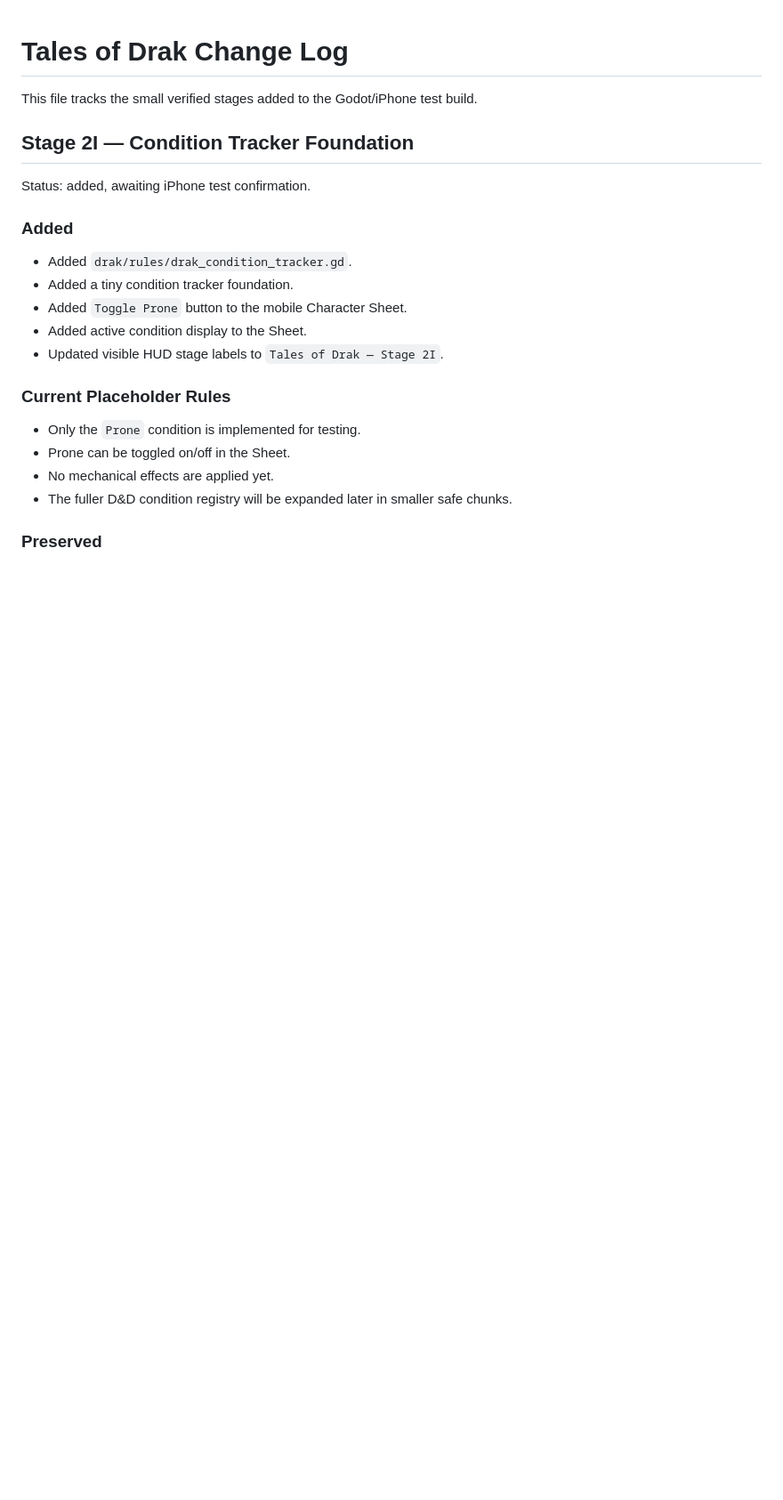
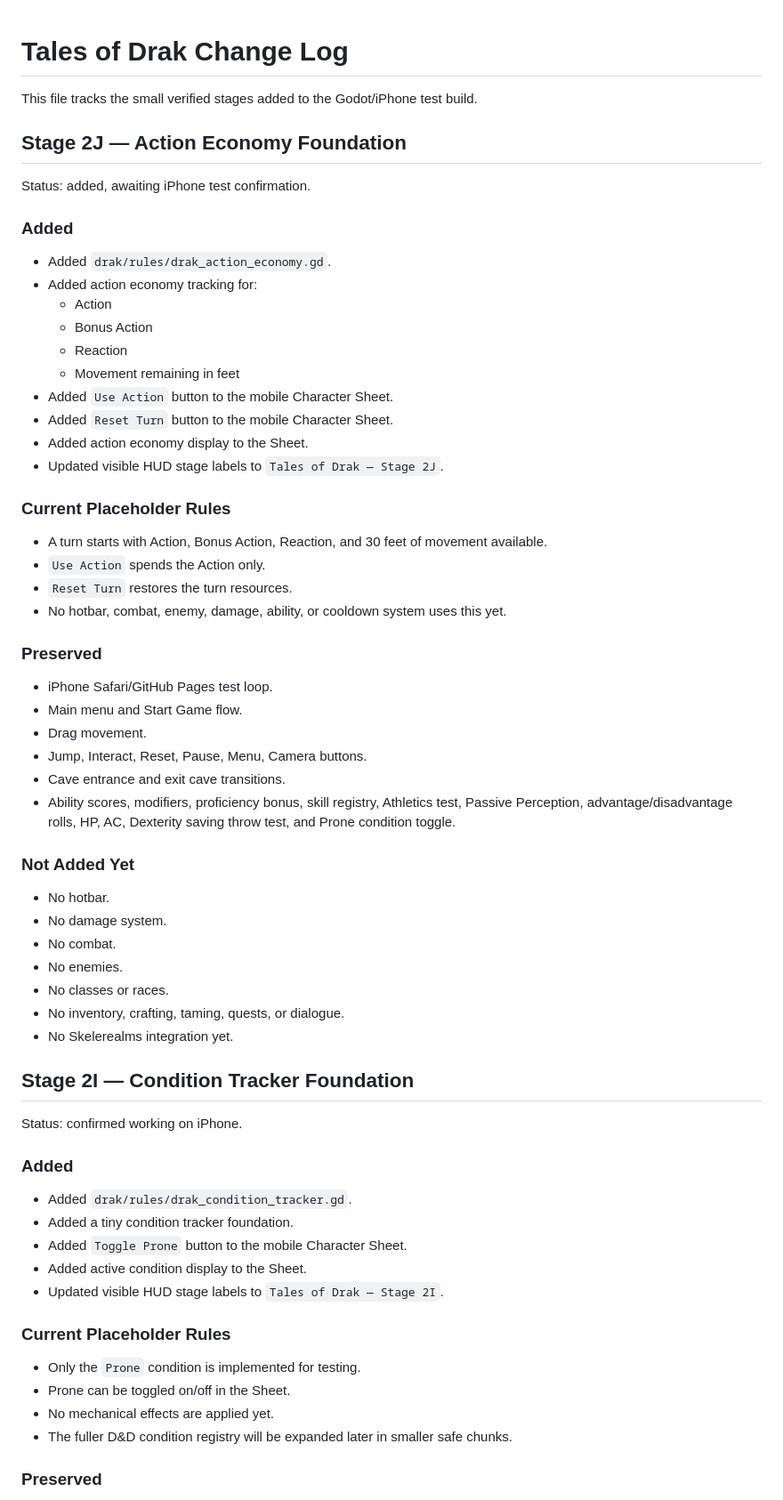
Before and after one commit to tristanvickery20/Tales-of-Drak-2.0, a Markdown page: TOD_CHANGELOG.md, the part around the change. Shown at 89% size. Drawn GitHub-style; blank space fills up the shorter version.

Commit message:
Log Stage 2J action economy foundation

```diff
--- a/TOD_CHANGELOG.md
+++ b/TOD_CHANGELOG.md
@@ -2,9 +2,48 @@
 
 This file tracks the small verified stages added to the Godot/iPhone test build.
 
+## Stage 2J — Action Economy Foundation
+
+Status: added, awaiting iPhone test confirmation.
+
+### Added
+- Added `drak/rules/drak_action_economy.gd`.
+- Added action economy tracking for:
+  - Action
+  - Bonus Action
+  - Reaction
+  - Movement remaining in feet
+- Added `Use Action` button to the mobile Character Sheet.
+- Added `Reset Turn` button to the mobile Character Sheet.
+- Added action economy display to the Sheet.
+- Updated visible HUD stage labels to `Tales of Drak — Stage 2J`.
+
+### Current Placeholder Rules
+- A turn starts with Action, Bonus Action, Reaction, and 30 feet of movement available.
+- `Use Action` spends the Action only.
+- `Reset Turn` restores the turn resources.
+- No hotbar, combat, enemy, damage, ability, or cooldown system uses this yet.
+
+### Preserved
+- iPhone Safari/GitHub Pages test loop.
+- Main menu and Start Game flow.
+- Drag movement.
+- Jump, Interact, Reset, Pause, Menu, Camera buttons.
+- Cave entrance and exit cave transitions.
+- Ability scores, modifiers, proficiency bonus, skill registry, Athletics test, Passive Perception, advantage/disadvantage rolls, HP, AC, Dexterity saving throw test, and Prone condition toggle.
+
+### Not Added Yet
+- No hotbar.
+- No damage system.
+- No combat.
+- No enemies.
+- No classes or races.
+- No inventory, crafting, taming, quests, or dialogue.
+- No Skelerealms integration yet.
+
 ## Stage 2I — Condition Tracker Foundation
 
-Status: added, awaiting iPhone test confirmation.
+Status: confirmed working on iPhone.
 
 ### Added
 - Added `drak/rules/drak_condition_tracker.gd`.
```
